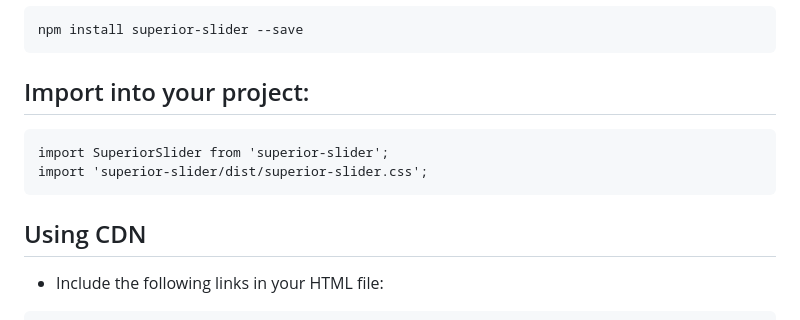
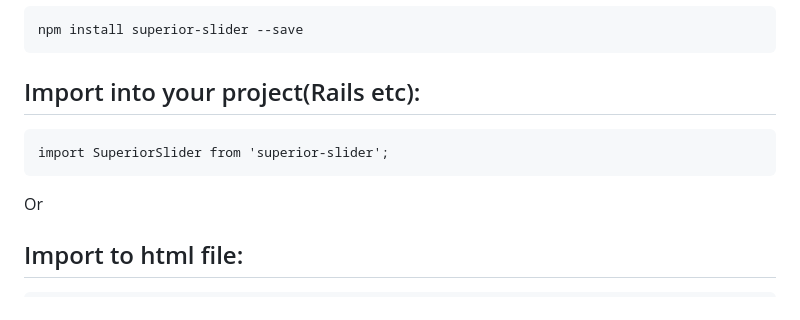
Before and after one commit to E37-Tech/superior-slider, a Markdown page: README.md, the part around the change printed below. Drawn GitHub-style.

````diff
--- a/README.md
+++ b/README.md
@@ -29,14 +29,13 @@ Choose one of the following methods to include Superior Slider in your project:
 npm install superior-slider --save
 ```
 
-## Import into your project:
+## Import into your project(Rails etc):
 
 ```
 import SuperiorSlider from 'superior-slider';
-import 'superior-slider/dist/superior-slider.css';
 ```
 
-## Using CDN
-- Include the following links in your HTML file:
+Or
 
+## Import to html file:
 ```
````
Also changed, not shown: other parts of README.md (+2 -2 lines).
